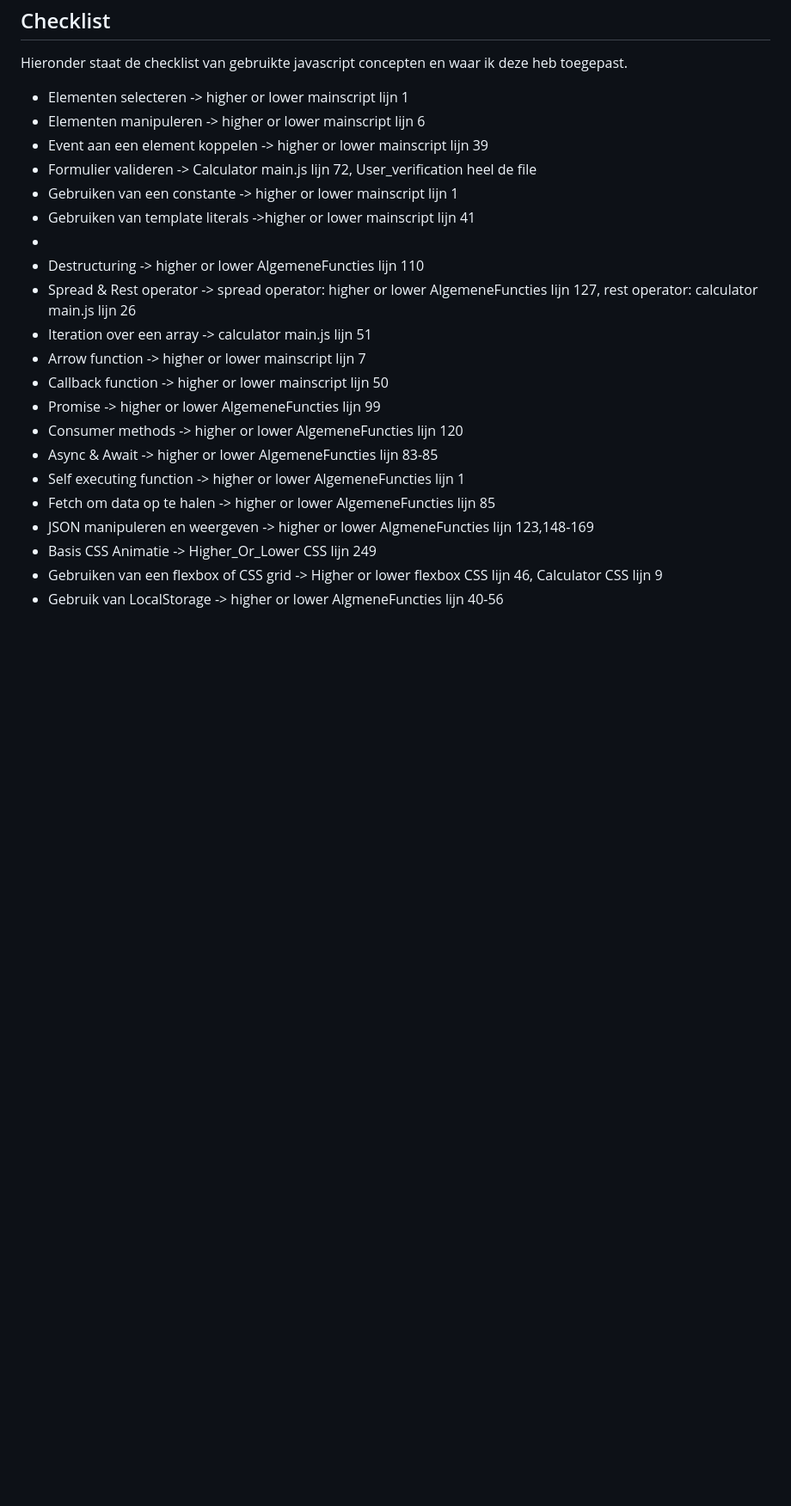
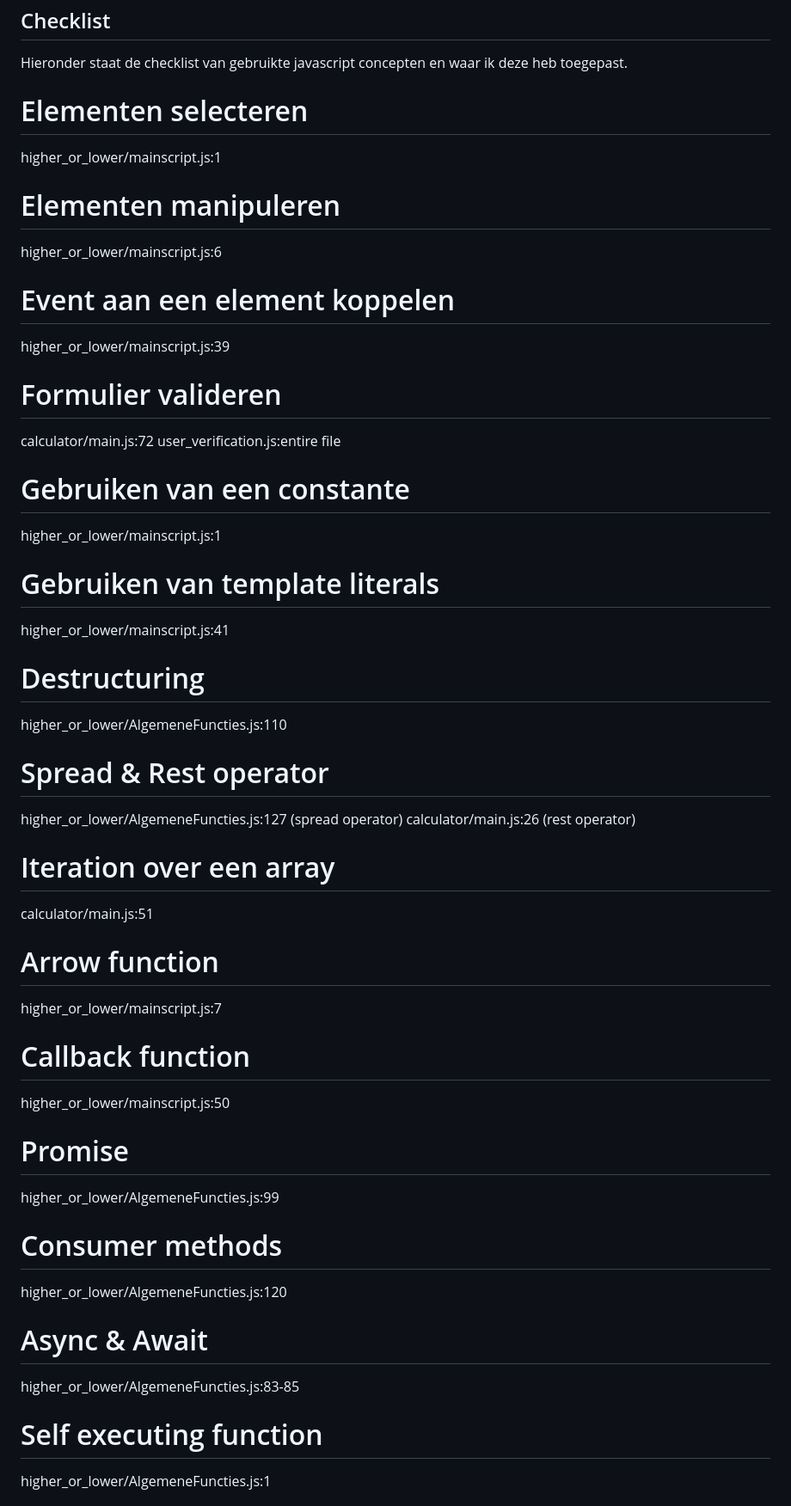
Before and after one commit to Jessy-Gencel/Repo-Web-Advanced, a Markdown page: README.md, the part around the change printed below. Shown: that part at 86% size. Drawn GitHub-style; blank space fills up the shorter version.

Commit message:
Update README.md
Hervorming checklist

```diff
--- a/README.md
+++ b/README.md
@@ -11,26 +11,50 @@
 <h2>Checklist</h2>
 <p>Hieronder staat de checklist van gebruikte javascript concepten en waar ik deze heb toegepast. </p>
 
-<ul>
-    <li>Elementen selecteren -> higher or lower mainscript lijn 1</li>
-    <li>Elementen manipuleren -> higher or lower mainscript lijn 6</li>
-    <li>Event aan een element koppelen -> higher or lower mainscript lijn 39</li>
-    <li>Formulier valideren -> Calculator main.js lijn 72, User_verification heel de file</li>
-    <li>Gebruiken van een constante -> higher or lower mainscript lijn 1</li>
-    <li>Gebruiken van template literals ->higher or lower mainscript lijn 41<li>
-    <li>Destructuring -> higher or lower AlgemeneFuncties lijn 110</li>
-    <li>Spread & Rest operator -> spread operator: higher or lower AlgemeneFuncties lijn 127, rest operator: calculator main.js lijn 26</li>
-    <li>Iteration over een array -> calculator main.js lijn 51</li>
-    <li>Arrow function -> higher or lower mainscript lijn 7</li>
-    <li>Callback function -> higher or lower mainscript lijn 50</li>
-    <li>Promise -> higher or lower AlgemeneFuncties lijn 99</li>
-    <li>Consumer methods -> higher or lower AlgemeneFuncties lijn 120</li>
-    <li>Async & Await -> higher or lower AlgemeneFuncties lijn 83-85</li>
-    <li>Self executing function -> higher or lower AlgemeneFuncties lijn 1</li>
-    <li>Fetch om data op te halen -> higher or lower AlgemeneFuncties lijn 85</li>
-    <li>JSON manipuleren en weergeven -> higher or lower AlgmeneFuncties lijn 123,148-169</li>
-    <li>Basis CSS Animatie -> Higher_Or_Lower CSS lijn 249</li>
-    <li>Gebruiken van een flexbox of CSS grid -> Higher or  lower flexbox CSS
-    lijn 46, Calculator CSS lijn 9</li>
-    <li>Gebruik van LocalStorage -> higher or lower AlgmeneFuncties lijn 40-56</li>
-</ul>
+# Elementen selecteren
+higher_or_lower/mainscript.js:1
+
+# Elementen manipuleren
+higher_or_lower/mainscript.js:6
+
+# Event aan een element koppelen
+higher_or_lower/mainscript.js:39
+
+# Formulier valideren
+calculator/main.js:72
+user_verification.js:entire file
+
+# Gebruiken van een constante
+higher_or_lower/mainscript.js:1
+
+# Gebruiken van template literals
+higher_or_lower/mainscript.js:41
+
+# Destructuring
+higher_or_lower/AlgemeneFuncties.js:110
+
+# Spread & Rest operator
+higher_or_lower/AlgemeneFuncties.js:127 (spread operator)
+calculator/main.js:26 (rest operator)
+
+# Iteration over een array
+calculator/main.js:51
+
+# Arrow function
+higher_or_lower/mainscript.js:7
+
+# Callback function
+higher_or_lower/mainscript.js:50
+
+# Promise
+higher_or_lower/AlgemeneFuncties.js:99
+
+# Consumer methods
+higher_or_lower/AlgemeneFuncties.js:120
+
+# Async & Await
+higher_or_lower/AlgemeneFuncties.js:83-85
+
+# Self executing function
+higher_or_lower/AlgemeneFuncties.js:1
+
```
Also changed, not shown: other parts of README.md (+16 -0 lines).
